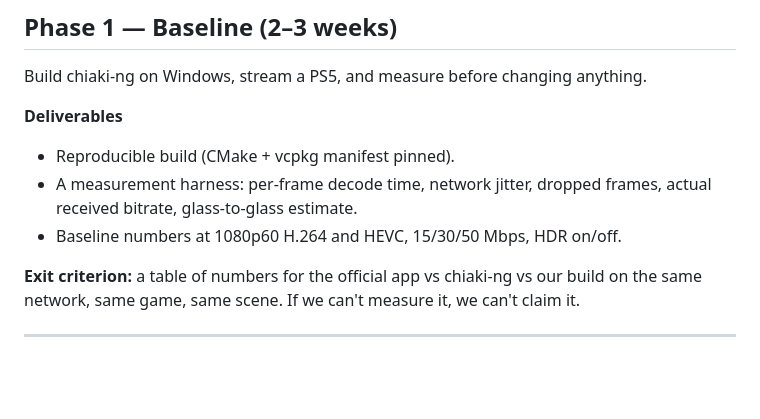
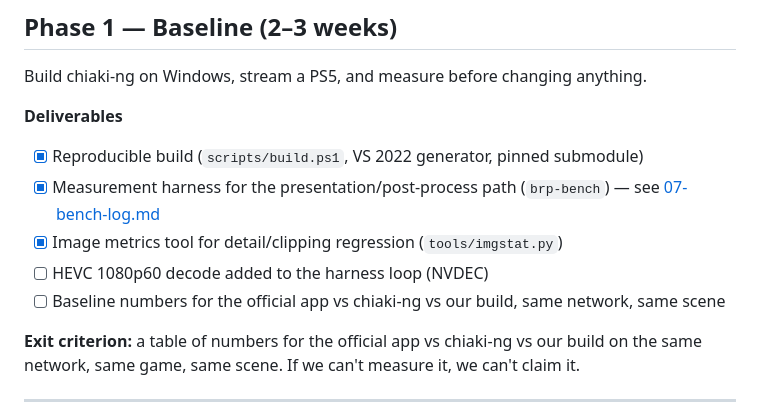
Before and after one commit to bulinatu/Veyla, a Markdown page: docs/05-roadmap.md, the part around the change. Drawn GitHub-style; blank space fills up the shorter version.

```diff
--- a/docs/05-roadmap.md
+++ b/docs/05-roadmap.md
@@ -18,9 +18,11 @@ Each phase has a **measurable** exit criterion. No phase is "done" because it co
 Build chiaki-ng on Windows, stream a PS5, and measure before changing anything.
 
 **Deliverables**
-- Reproducible build (CMake + vcpkg manifest pinned).
-- A measurement harness: per-frame decode time, network jitter, dropped frames, actual received bitrate, glass-to-glass estimate.
-- Baseline numbers at 1080p60 H.264 and HEVC, 15/30/50 Mbps, HDR on/off.
+- [x] Reproducible build (`scripts/build.ps1`, VS 2022 generator, pinned submodule)
+- [x] Measurement harness for the presentation/post-process path (`brp-bench`) — see [07-bench-log.md](07-bench-log.md)
+- [x] Image metrics tool for detail/clipping regression (`tools/imgstat.py`)
+- [ ] HEVC 1080p60 decode added to the harness loop (NVDEC)
+- [ ] Baseline numbers for the official app vs chiaki-ng vs our build, same network, same scene
 
 **Exit criterion:** a table of numbers for the official app vs chiaki-ng vs our build on the same network, same game, same scene. If we can't measure it, we can't claim it.
 
```
Also changed, not shown: README.md (+22 -1 lines), docs/06-decisions.md (added, +75 -0 lines), docs/07-bench-log.md (added, +84 -0 lines), docs/images/bench-mode2-1440p.png (added), 11 other files.
